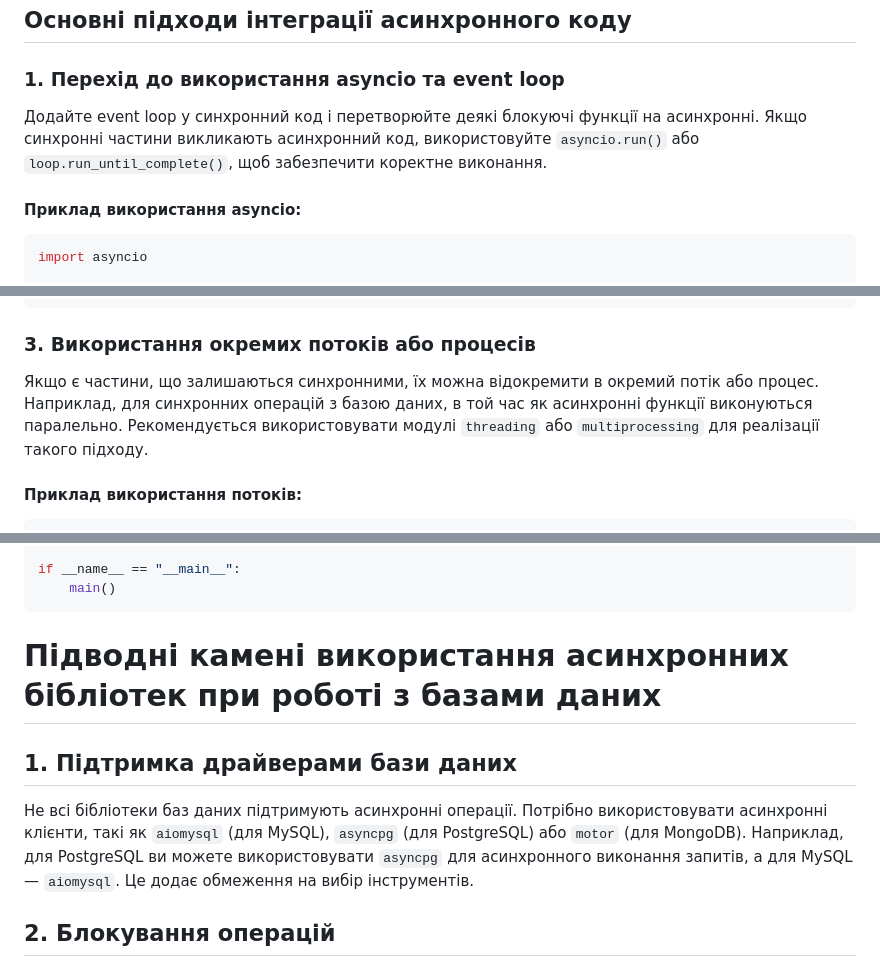
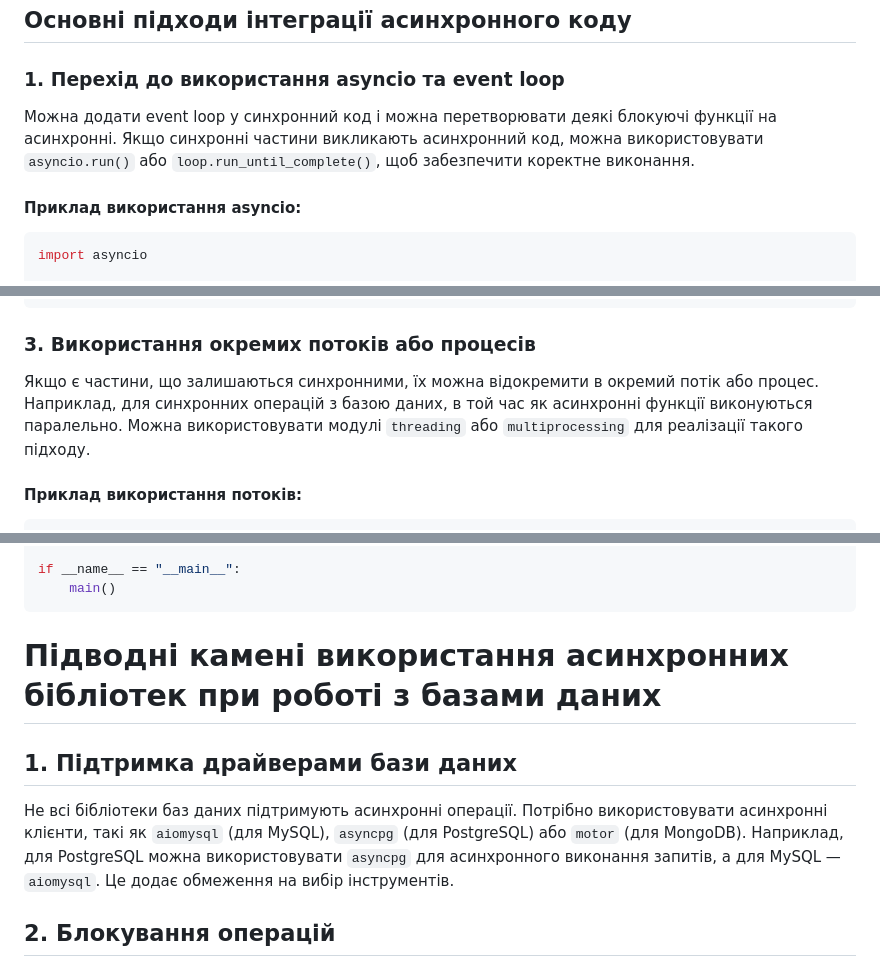
Before and after one commit to RangerDnipro/Python-Learning, a Markdown page: hw_11_asyncio/homework_extra/README.md, 3 parts joined by grey strips. Rendered like a GitHub page.

````diff
--- a/hw_11_asyncio/homework_extra/README.md
+++ b/hw_11_asyncio/homework_extra/README.md
@@ -13,7 +13,7 @@
 ## Основні підходи інтеграції асинхронного коду
 
 ### 1. Перехід до використання asyncio та event loop
-Додайте event loop у синхронний код і перетворюйте деякі блокуючі функції на асинхронні. Якщо синхронні частини викликають асинхронний код, використовуйте `asyncio.run()` або `loop.run_until_complete()`, щоб забезпечити коректне виконання.
+Можна додати event loop у синхронний код і можна перетворювати деякі блокуючі функції на асинхронні. Якщо синхронні частини викликають асинхронний код, можна використовувати `asyncio.run()` або `loop.run_until_complete()`, щоб забезпечити коректне виконання.
 
 #### Приклад використання asyncio:
 
@@ -62,7 +62,7 @@ if __name__ == "__main__":
 ```
 
 ### 3. Використання окремих потоків або процесів
-Якщо є частини, що залишаються синхронними, їх можна відокремити в окремий потік або процес. Наприклад, для синхронних операцій з базою даних, в той час як асинхронні функції виконуються паралельно. Рекомендується використовувати модулі `threading` або `multiprocessing` для реалізації такого підходу.
+Якщо є частини, що залишаються синхронними, їх можна відокремити в окремий потік або процес. Наприклад, для синхронних операцій з базою даних, в той час як асинхронні функції виконуються паралельно. Можна використовувати модулі `threading` або `multiprocessing` для реалізації такого підходу.
 
 #### Приклад використання потоків:
 
@@ -106,11 +106,10 @@ if __name__ == "__main__":
     main()
 ```
 
-
 # Підводні камені використання асинхронних бібліотек при роботі з базами даних
 
 ## 1. Підтримка драйверами бази даних
-Не всі бібліотеки баз даних підтримують асинхронні операції. Потрібно використовувати асинхронні клієнти, такі як `aiomysql` (для MySQL), `asyncpg` (для PostgreSQL) або `motor` (для MongoDB). Наприклад, для PostgreSQL ви можете використовувати `asyncpg` для асинхронного виконання запитів, а для MySQL — `aiomysql`. Це додає обмеження на вибір інструментів.
+Не всі бібліотеки баз даних підтримують асинхронні операції. Потрібно використовувати асинхронні клієнти, такі як `aiomysql` (для MySQL), `asyncpg` (для PostgreSQL) або `motor` (для MongoDB). Наприклад, для PostgreSQL можна використовувати `asyncpg` для асинхронного виконання запитів, а для MySQL — `aiomysql`. Це додає обмеження на вибір інструментів.
 
 ## 2. Блокування операцій
 Навіть асинхронні бібліотеки можуть інколи блокувати event loop при виконанні певних важких запитів, що може призвести до затримок. Важливо враховувати цей аспект та оптимізувати запити або використовувати пул потоків для розвантаження. Рекомендується використовувати `ThreadPoolExecutor` з модуля `concurrent.futures`, щоб виконувати блокуючі функції в окремих потоках і мінімізувати блокування event loop.
````
Also changed, not shown: other parts of hw_11_asyncio/homework_extra/README.md (+1 -1 lines).
